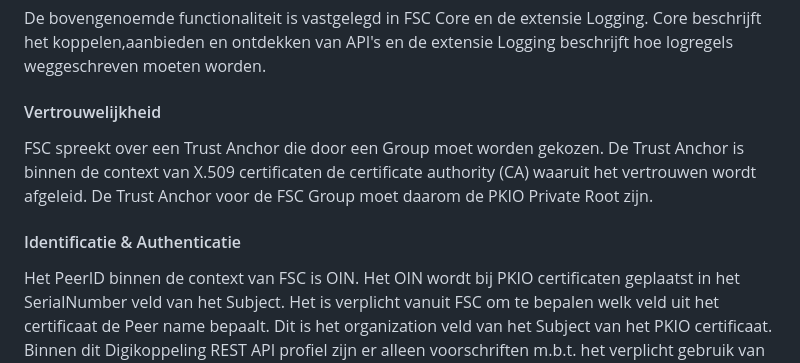
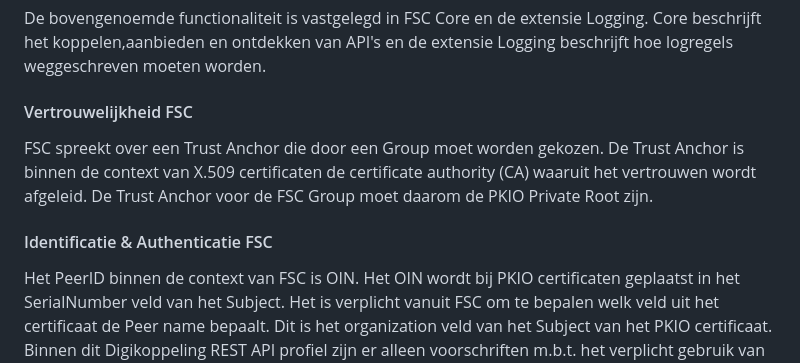
Before and after one commit to Logius-standaarden/Digikoppeling-Koppelvlakstandaard-REST-API, a Markdown page: sections/ch03_Digikoppeling Restful API profiel.md, the part around the change. Rendered like a GitHub page.

Commit message:
Fix nog meer markdownlinter errors

```diff
--- a/sections/ch03_Digikoppeling Restful API profiel.md
+++ b/sections/ch03_Digikoppeling Restful API profiel.md
@@ -65,12 +65,12 @@ De bovengenoemde functionaliteit is vastgelegd in FSC Core en de extensies Loggi
 
 De bovengenoemde functionaliteit is vastgelegd in FSC Core en de extensie Logging. Core beschrijft het koppelen,aanbieden en ontdekken van API's en de extensie Logging beschrijft hoe logregels weggeschreven moeten worden.
 
-#### Vertrouwelijkheid
+#### Vertrouwelijkheid FSC
 
 FSC spreekt over een Trust Anchor die door een Group moet worden gekozen. De Trust Anchor is binnen de context van X.509 certificaten de certificate authority (CA) waaruit het vertrouwen wordt afgeleid.
 De Trust Anchor voor de FSC Group moet daarom de PKIO Private Root zijn.
 
-#### Identificatie & Authenticatie
+#### Identificatie & Authenticatie FSC
 
 Het PeerID binnen de context van FSC is OIN. Het OIN wordt bij PKIO certificaten geplaatst in het SerialNumber veld van het Subject.
 Het is verplicht vanuit FSC om te bepalen welk veld uit het certificaat de Peer name bepaalt. Dit is het organization veld van het Subject van het PKIO certificaat.
```
